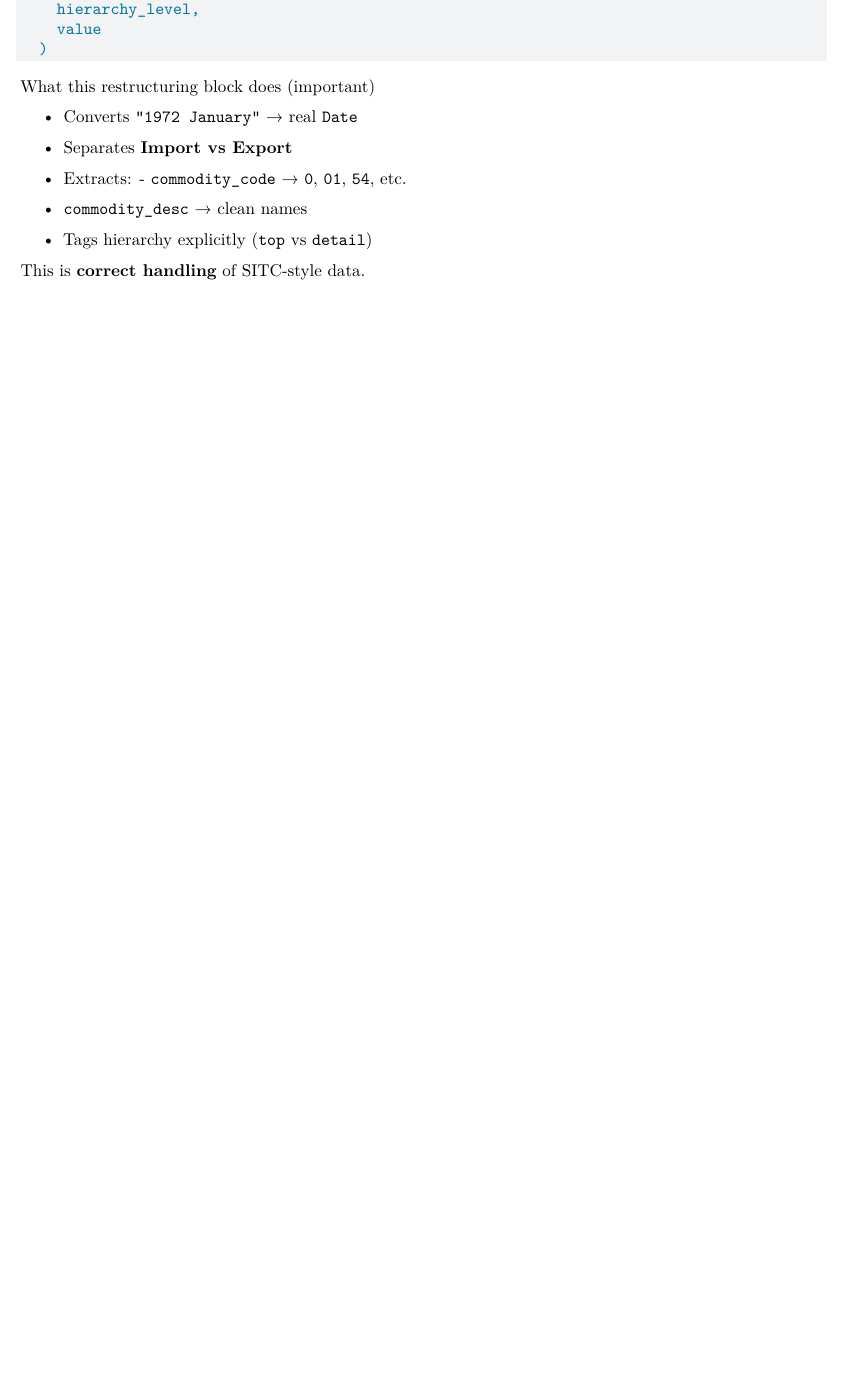
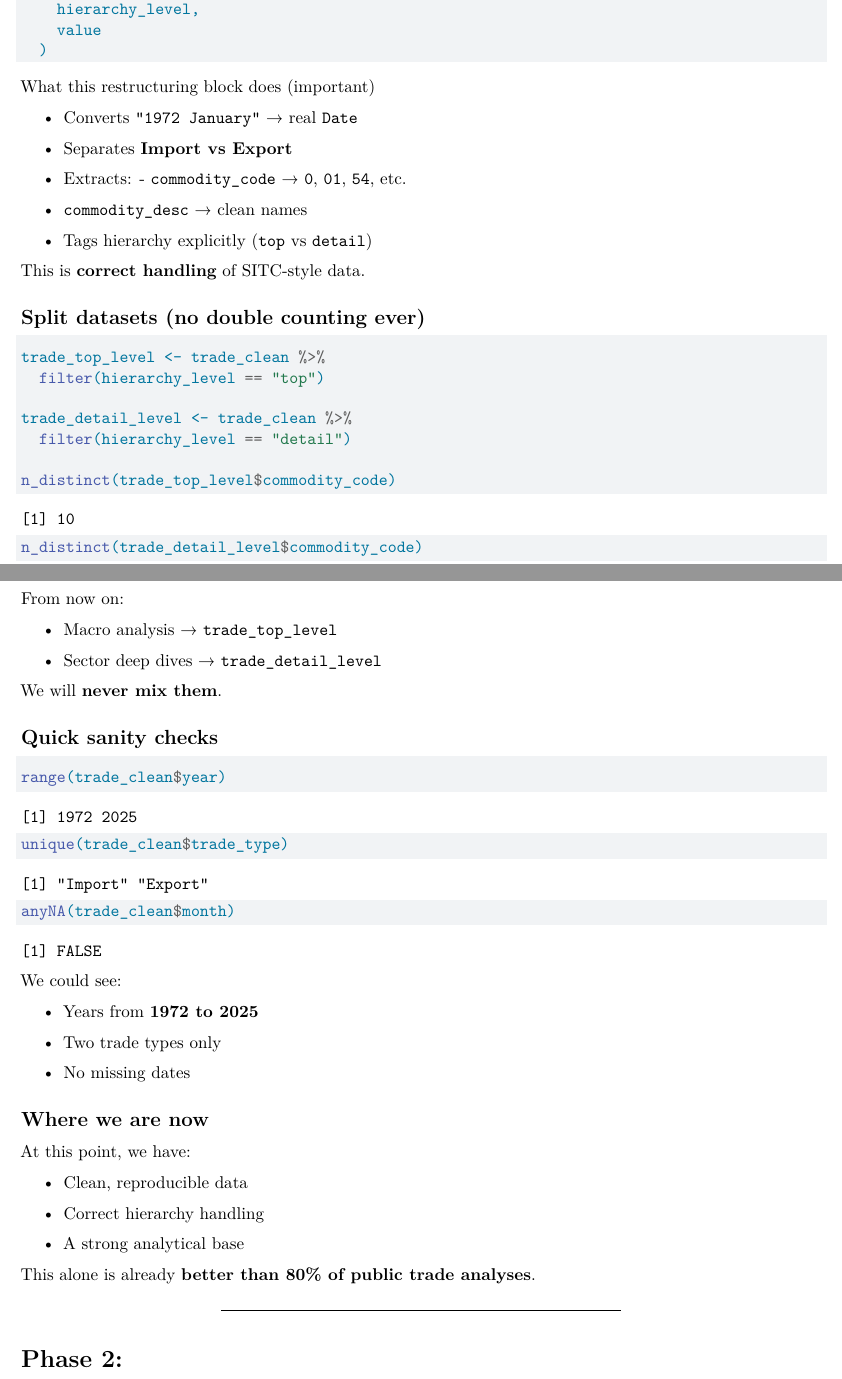
Before and after one commit to ujwal373/Irish-Import-and-Export-Trade-Data-Analysis, a Quarto document (ita.qmd): part of page 2 of 2 before the commit and two parts of pages 2 and 3 of 3 after it, the two joined at a grey line, cut so that both start at the same text, the shorter picture padded with empty space. Rendered offline with R 4.5, knitr and Pandoc in place of Quarto, then LaTeX, with nearby package versions.

Commit message:
ADD: Completed Phase 1 (Basic cleaning and structuring)

````diff
--- a/ita.qmd
+++ b/ita.qmd
@@ -101,3 +103,56 @@ What this restructuring block does (important)
 -   Tags hierarchy explicitly (`top` vs `detail`)
 
 This is **correct handling** of SITC-style data.
+
+## Split datasets (no double counting ever)
+
+```{r}
+trade_top_level <- trade_clean %>%
+  filter(hierarchy_level == "top")
+
+trade_detail_level <- trade_clean %>%
+  filter(hierarchy_level == "detail")
+
+n_distinct(trade_top_level$commodity_code)
+n_distinct(trade_detail_level$commodity_code)
+```
+
+From now on:
+
+-   Macro analysis → `trade_top_level`
+
+-   Sector deep dives → `trade_detail_level`
+
+We will **never mix them**.
+
+## Quick sanity checks
+
+```{r}
+range(trade_clean$year)
+unique(trade_clean$trade_type)
+anyNA(trade_clean$month)
+```
+
+We could see:
+
+-   Years from **1972 to 2025**
+
+-   Two trade types only
+
+-   No missing dates
+
+## Where we are now
+
+At this point, we have:
+
+-   Clean, reproducible data
+
+-   Correct hierarchy handling
+
+-   A strong analytical base
+
+This alone is already **better than 80% of public trade analyses**.
+
+------------------------------------------------------------------------
+
+# Phase 2:
````
Also changed, not shown: ita.qmd (2 more changed lines).
